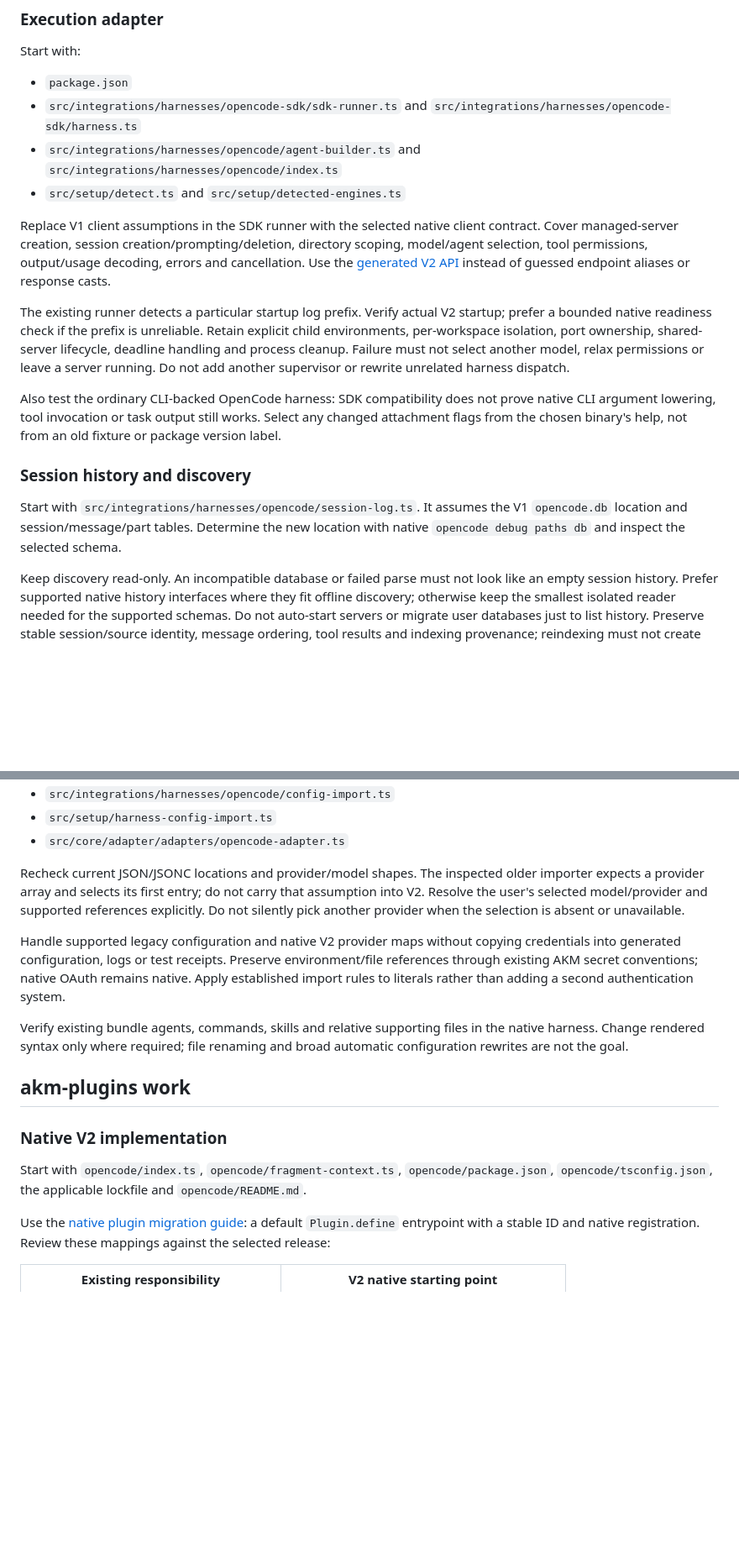
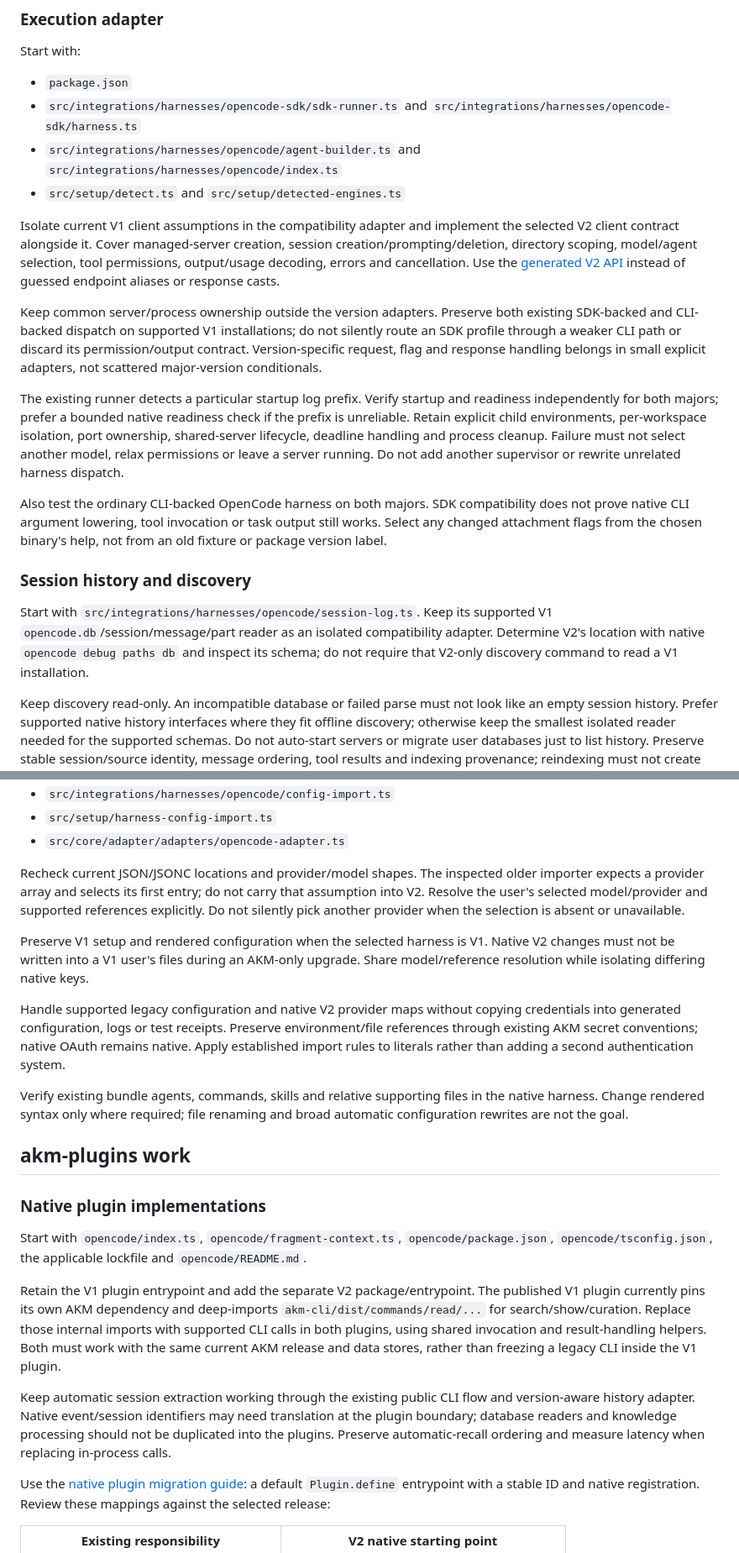
Before and after one commit to fwdslsh/fhold, a Markdown page: docs/technical/akm-opencode-v2-migration-handoff.md, 2 parts joined by grey strips. Shown at 84% size. Rendered like a GitHub page; blank space fills up the shorter version.

```diff
--- a/docs/technical/akm-opencode-v2-migration-handoff.md
+++ b/docs/technical/akm-opencode-v2-migration-handoff.md
@@ -49,29 +80,39 @@ Start with:
   `src/integrations/harnesses/opencode/index.ts`
 - `src/setup/detect.ts` and `src/setup/detected-engines.ts`
 
-Replace V1 client assumptions in the SDK runner with the selected native client
-contract. Cover managed-server creation, session creation/prompting/deletion,
-directory scoping, model/agent selection, tool permissions, output/usage decoding,
-errors and cancellation. Use the [generated V2 API](https://opencode.ai/v2/docs/api)
+Isolate current V1 client assumptions in the compatibility adapter and implement
+the selected V2 client contract alongside it. Cover managed-server creation,
+session creation/prompting/deletion, directory scoping, model/agent selection,
+tool permissions, output/usage decoding, errors and cancellation. Use the
+[generated V2 API](https://opencode.ai/v2/docs/api)
 instead of guessed endpoint aliases or response casts.
 
-The existing runner detects a particular startup log prefix. Verify actual V2
-startup; prefer a bounded native readiness check if the prefix is unreliable.
+Keep common server/process ownership outside the version adapters. Preserve both
+existing SDK-backed and CLI-backed dispatch on supported V1 installations; do
+not silently route an SDK profile through a weaker CLI path or discard its
+permission/output contract. Version-specific request, flag and response handling
+belongs in small explicit adapters, not scattered major-version conditionals.
+
+The existing runner detects a particular startup log prefix. Verify startup and
+readiness independently for both majors; prefer a bounded native readiness check
+if the prefix is unreliable.
 Retain explicit child environments, per-workspace isolation, port ownership,
 shared-server lifecycle, deadline handling and process cleanup. Failure must
 not select another model, relax permissions or leave a server running. Do not
 add another supervisor or rewrite unrelated harness dispatch.
 
-Also test the ordinary CLI-backed OpenCode harness: SDK compatibility does not
-prove native CLI argument lowering, tool invocation or task output still works.
+Also test the ordinary CLI-backed OpenCode harness on both majors. SDK
+compatibility does not prove native CLI argument lowering, tool invocation or
+task output still works.
 Select any changed attachment flags from the chosen binary's help, not from an
 old fixture or package version label.
 
 ### Session history and discovery
 
-Start with `src/integrations/harnesses/opencode/session-log.ts`. It assumes the
-V1 `opencode.db` location and session/message/part tables. Determine the new
-location with native `opencode debug paths db` and inspect the selected schema.
+Start with `src/integrations/harnesses/opencode/session-log.ts`. Keep its supported
+V1 `opencode.db`/session/message/part reader as an isolated compatibility adapter.
+Determine V2's location with native `opencode debug paths db` and inspect its
+schema; do not require that V2-only discovery command to read a V1 installation.
 
 Keep discovery read-only. An incompatible database or failed parse must not look
 like an empty session history. Prefer supported native history interfaces where
@@ -98,6 +139,10 @@ carry that assumption into V2. Resolve the user's selected model/provider and
 supported references explicitly. Do not silently pick another provider when the
 selection is absent or unavailable.
 
+Preserve V1 setup and rendered configuration when the selected harness is V1.
+Native V2 changes must not be written into a V1 user's files during an AKM-only
+upgrade. Share model/reference resolution while isolating differing native keys.
+
 Handle supported legacy configuration and native V2 provider maps without
 copying credentials into generated configuration, logs or test receipts. Preserve
 environment/file references through existing AKM secret conventions; native OAuth
@@ -110,11 +155,24 @@ and broad automatic configuration rewrites are not the goal.
 
 ## akm-plugins work
 
-### Native V2 implementation
+### Native plugin implementations
 
 Start with `opencode/index.ts`, `opencode/fragment-context.ts`,
 `opencode/package.json`, `opencode/tsconfig.json`, the applicable lockfile and
 `opencode/README.md`.
+
+Retain the V1 plugin entrypoint and add the separate V2 package/entrypoint. The
+published V1 plugin currently pins its own AKM dependency and deep-imports
+`akm-cli/dist/commands/read/...` for search/show/curation. Replace those internal
+imports with supported CLI calls in both plugins, using shared invocation and
+result-handling helpers. Both must work with the same current AKM release and
+data stores, rather than freezing a legacy CLI inside the V1 plugin.
+
+Keep automatic session extraction working through the existing public CLI flow
+and version-aware history adapter. Native event/session identifiers may need
+translation at the plugin boundary; database readers and knowledge processing
+should not be duplicated into the plugins. Preserve automatic-recall ordering
+and measure latency when replacing in-process calls.
 
 Use the [native plugin migration guide](https://opencode.ai/v2/docs/build/plugins/migrate-v1):
 a default `Plugin.define` entrypoint with a stable ID and native registration.
```
Also changed, not shown: other parts of docs/technical/akm-opencode-v2-migration-handoff.md (+71 -16 lines).
